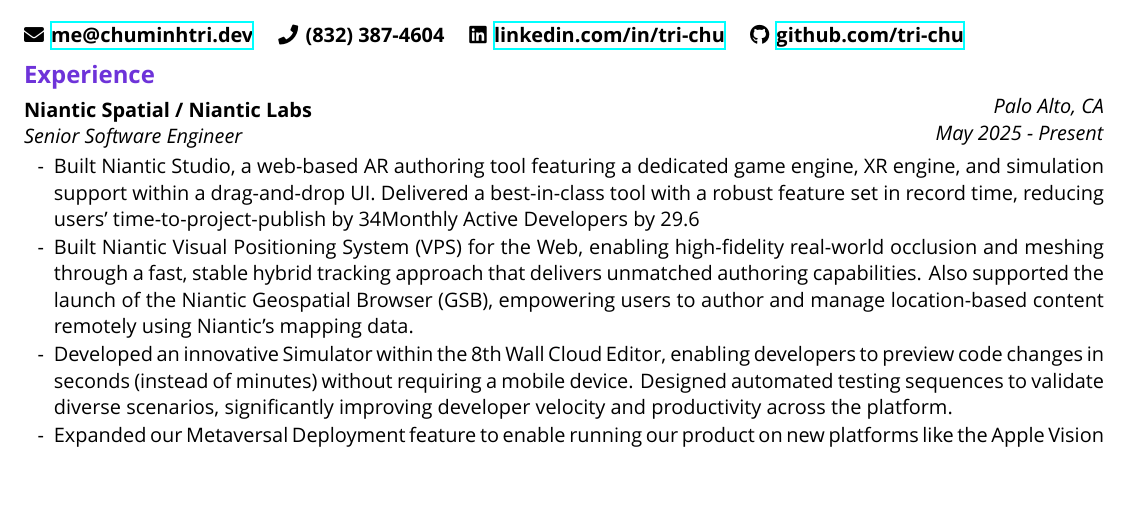
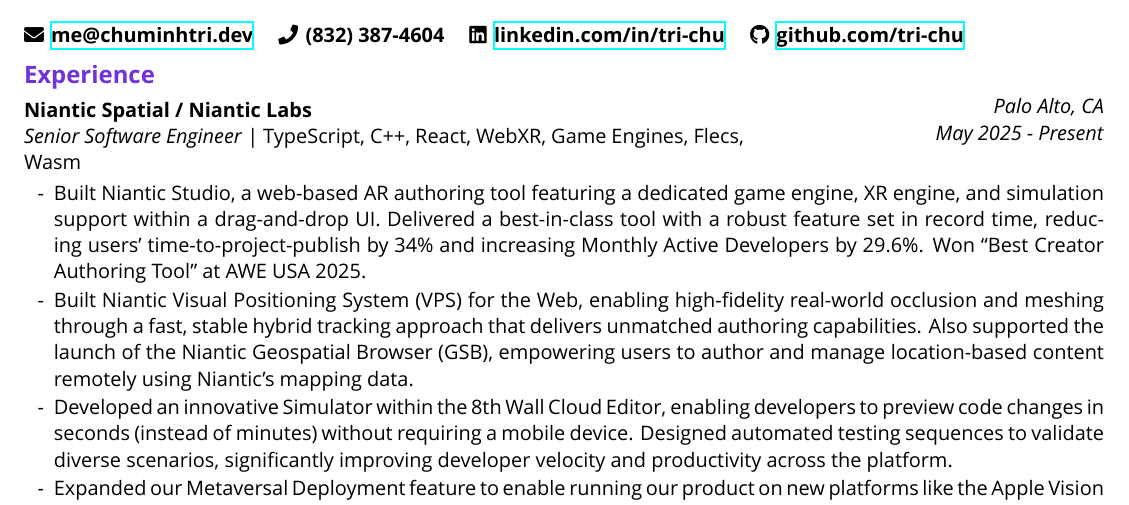
Before and after one commit to tri-chu/resume, a LaTeX CV (src/resume.tex): part of page 1 of 2, cut so that both start at the same text, the shorter picture padded with empty space. Compiled offline with XeLaTeX; a missing font is replaced by an installed copy or a similar font.

Commit message:
adding skills

```diff
--- a/src/resume.tex
+++ b/src/resume.tex
@@ -82,14 +82,14 @@
 }
 \subsection{Niantic Spatial / Niantic Labs}\hfill\\
 
-\textit{Senior Software Engineer}
+\textit{Senior Software Engineer} | TypeScript, C++, React, WebXR, Game Engines, Flecs, Wasm
 \end{twocolentry}
 
 \begin{itemize}
   \item Built Niantic Studio, a web-based AR authoring tool featuring a dedicated game engine, XR
   engine, and simulation support within a drag-and-drop UI. Delivered a best-in-class tool with a
-  robust feature set in record time, reducing users’ time-to-project-publish by 34% and increasing
-  Monthly Active Developers by 29.6%. Won “Best Creator & Authoring Tool” at AWE USA 2025.
+  robust feature set in record time, reducing users’ time-to-project-publish by 34\% and increasing
+  Monthly Active Developers by 29.6\%. Won “Best Creator & Authoring Tool” at AWE USA 2025.
   \item Built Niantic Visual Positioning System (VPS) for the Web, enabling high-fidelity real-world
   occlusion and meshing through a fast, stable hybrid tracking approach that delivers unmatched
   authoring capabilities. Also supported the launch of the Niantic Geospatial Browser (GSB),
```
Also changed, not shown: src/resume.pdf, src/resume.tex (2 more changed lines).
